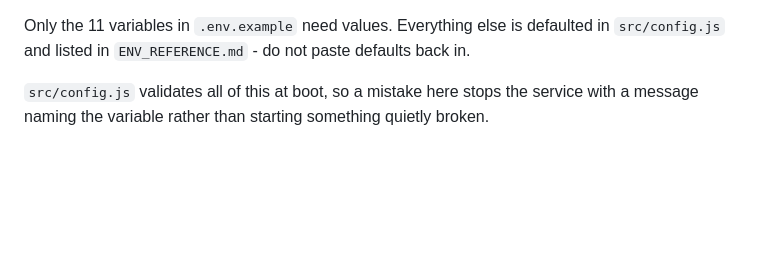
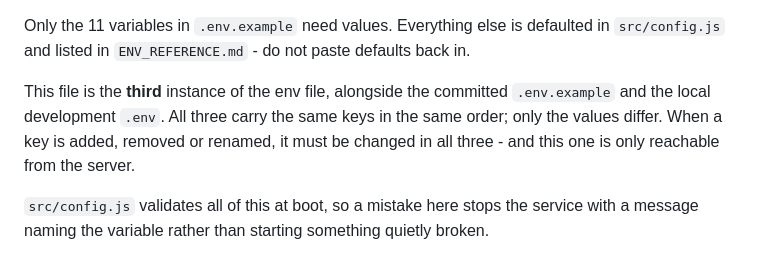
Before and after one commit to reinisvaravs/gym_statistics_and_logging, a Markdown page: DEPLOYMENT.md, the part around the change. Drawn GitHub-style; blank space fills up the shorter version.

Commit message:
note the server env file as the third synced copy

```diff
--- a/DEPLOYMENT.md
+++ b/DEPLOYMENT.md
@@ -128,6 +128,11 @@ is the natural moment to retire them.
 
 Only the 11 variables in `.env.example` need values. Everything else is defaulted in
 `src/config.js` and listed in `ENV_REFERENCE.md` - do not paste defaults back in.
+
+This file is the **third** instance of the env file, alongside the committed
+`.env.example` and the local development `.env`. All three carry the same keys in the
+same order; only the values differ. When a key is added, removed or renamed, it must be
+changed in all three - and this one is only reachable from the server.
 
 `src/config.js` validates all of this at boot, so a mistake here stops the service with
 a message naming the variable rather than starting something quietly broken.
```
